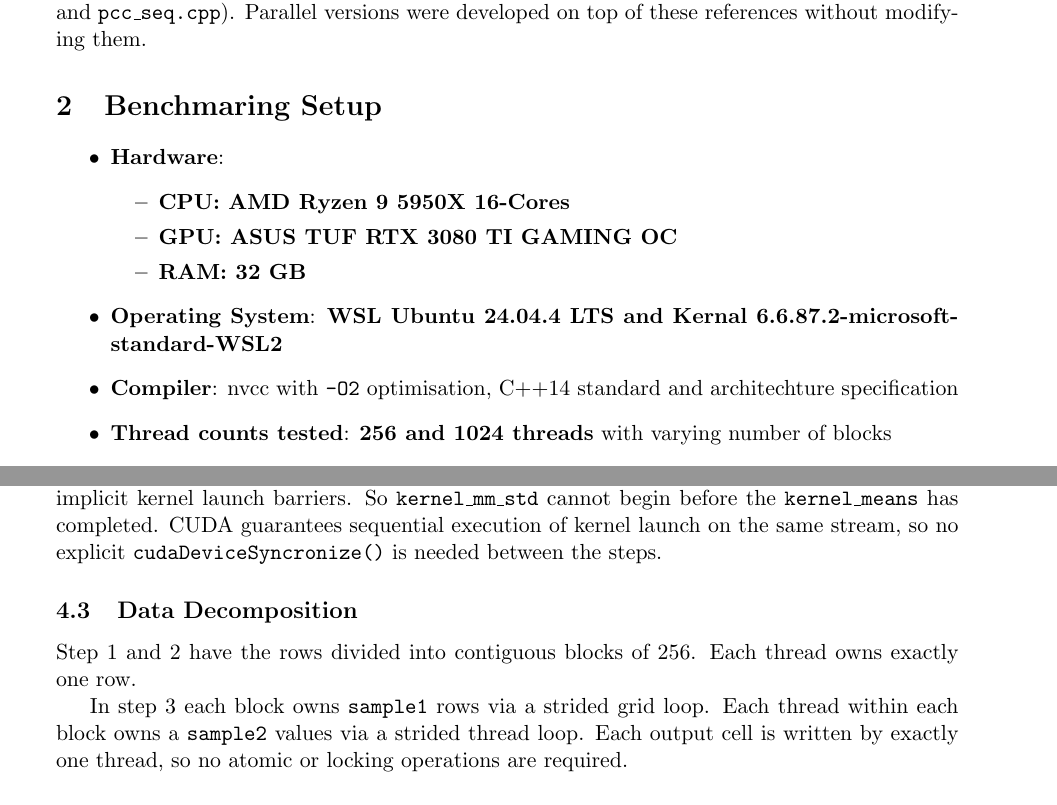
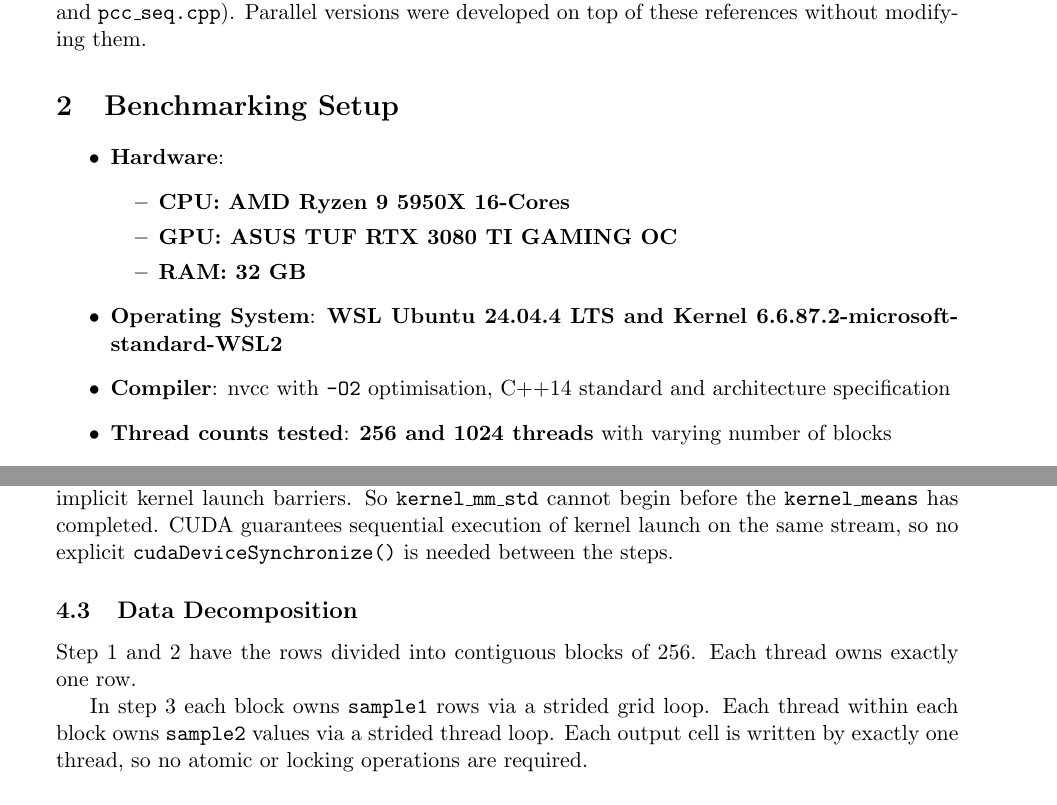
Before and after one commit to sb224sc-HT22-VT27/4dt906, a LaTeX paper (a2/report.tex): two parts of pages 2 and 6 of 8, joined at a grey line, cut so that both start at the same text. Compiled offline with pdfLaTeX.

Commit message:
Fix A2 report misspellings and code listing alignment vs .cu implementations
Co-authored-by: SamuelFredricBerg <149721534+SamuelFredricBerg@users.noreply.github.com>
Agent-Logs-Url: https://github.com/sb224sc-HT22-VT27/4dt906/sessions/c0f39f60-39ef-4ad1-b00a-968f43ba1c1f

```diff
--- a/a2/report.tex
+++ b/a2/report.tex
@@ -56,7 +56,7 @@ For each algorithm a correct sequential reference implementation is provided
 (\texttt{oddevensort.cpp} and \texttt{pcc\_seq.cpp}). Parallel versions were developed on top of
 these references without modifying them.
 
-\section{Benchmaring Setup}
+\section{Benchmarking Setup}
 
 \begin{itemize}
     \item \textbf{Hardware}:
@@ -65,8 +65,8 @@ these references without modifying them.
         \item \textbf{GPU: ASUS TUF RTX 3080 TI GAMING OC}
         \item \textbf{RAM: 32 GB}
     \end{itemize}
-    \item \textbf{Operating System}: \textbf{WSL Ubuntu 24.04.4 LTS and Kernal 6.6.87.2-microsoft-standard-WSL2}
-    \item \textbf{Compiler}: nvcc with \texttt{-O2} optimisation, C++14 standard and architechture specification
+    \item \textbf{Operating System}: \textbf{WSL Ubuntu 24.04.4 LTS and Kernel 6.6.87.2-microsoft-standard-WSL2}
+    \item \textbf{Compiler}: nvcc with \texttt{-O2} optimisation, C++14 standard and architecture specification
     \item \textbf{Thread counts tested}: \textbf{256 and 1024 threads} with varying number of blocks
     \item \textbf{Number of runs per configuration}: \textbf{5 runs}
 \end{itemize}
@@ -268,13 +268,13 @@ matrices with more than 256 rows, the outer \texttt{gridDim.x} stride ensures th
 
 \subsection{Synchronization}
 
-No explicit synchronization is required within any kernel. Step 1, 2, and 3 are separated by implicit kernel launch barriers. So \texttt{kernel\_mm\_std} cannot begin before the \texttt{kernel\_means} has completed. CUDA guarantees sequential execution of kernel launch on the same stream, so no explicit \texttt{cudaDeviceSyncronize()} is needed between the steps.
+No explicit synchronization is required within any kernel. Step 1, 2, and 3 are separated by implicit kernel launch barriers. So \texttt{kernel\_mm\_std} cannot begin before the \texttt{kernel\_means} has completed. CUDA guarantees sequential execution of kernel launch on the same stream, so no explicit \texttt{cudaDeviceSynchronize()} is needed between the steps.
 
 \subsection{Data Decomposition}
 
 Step 1 and 2 have the rows divided into contiguous blocks of 256. Each thread owns exactly one row.
 
-In step 3 each block owns \texttt{sample1} rows via a strided grid loop. Each thread within each block owns a \texttt{sample2} values via a strided thread loop. Each output cell is written by exactly one thread, so no atomic or locking operations are required.
+In step 3 each block owns \texttt{sample1} rows via a strided grid loop. Each thread within each block owns \texttt{sample2} values via a strided thread loop. Each output cell is written by exactly one thread, so no atomic or locking operations are required.
 
 \subsection{Correctness Validation}
 
```
Also changed, not shown: a2/pa2_code/Makefile, a2/report.tex (20 more changed lines), 1 other file.
